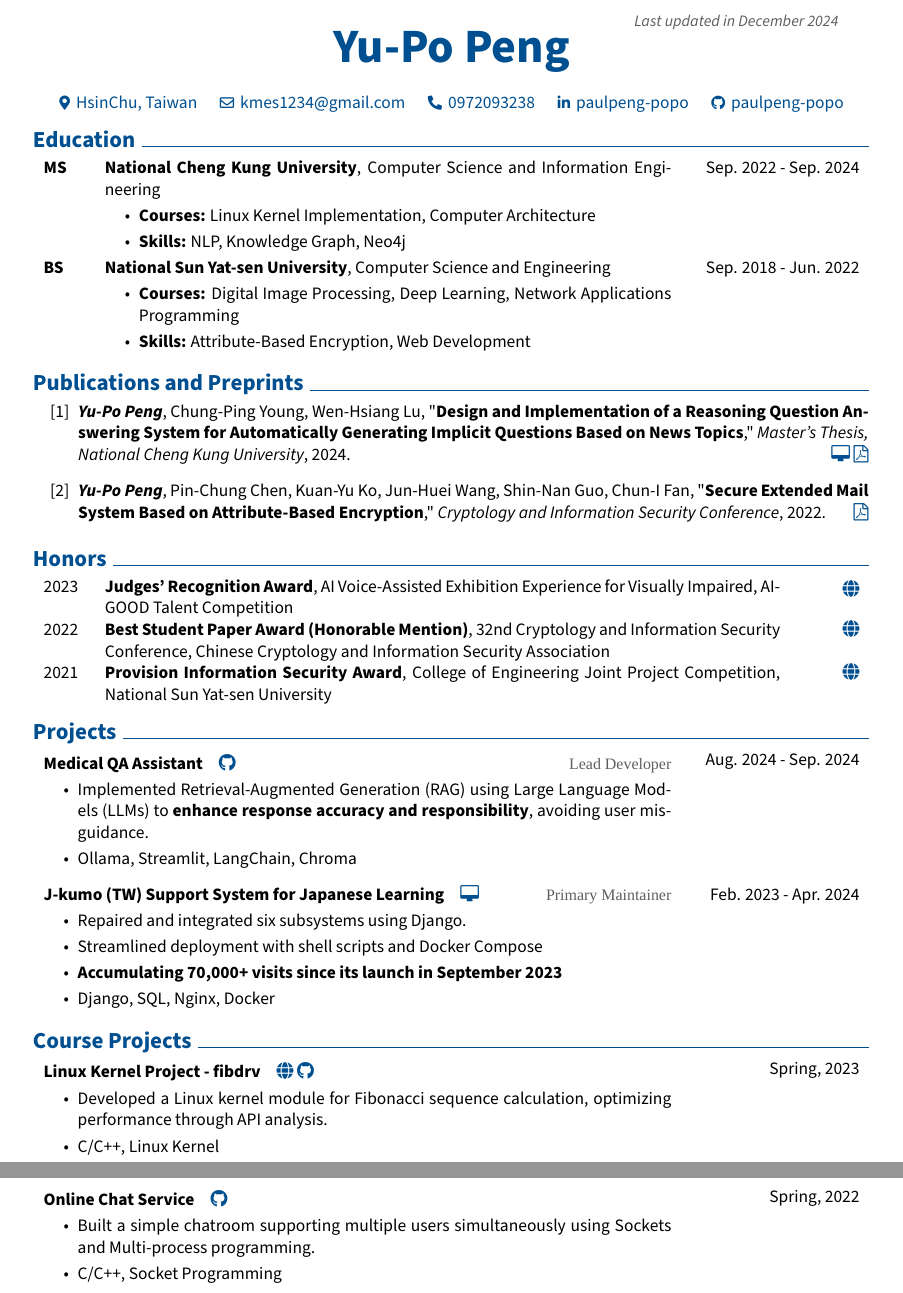
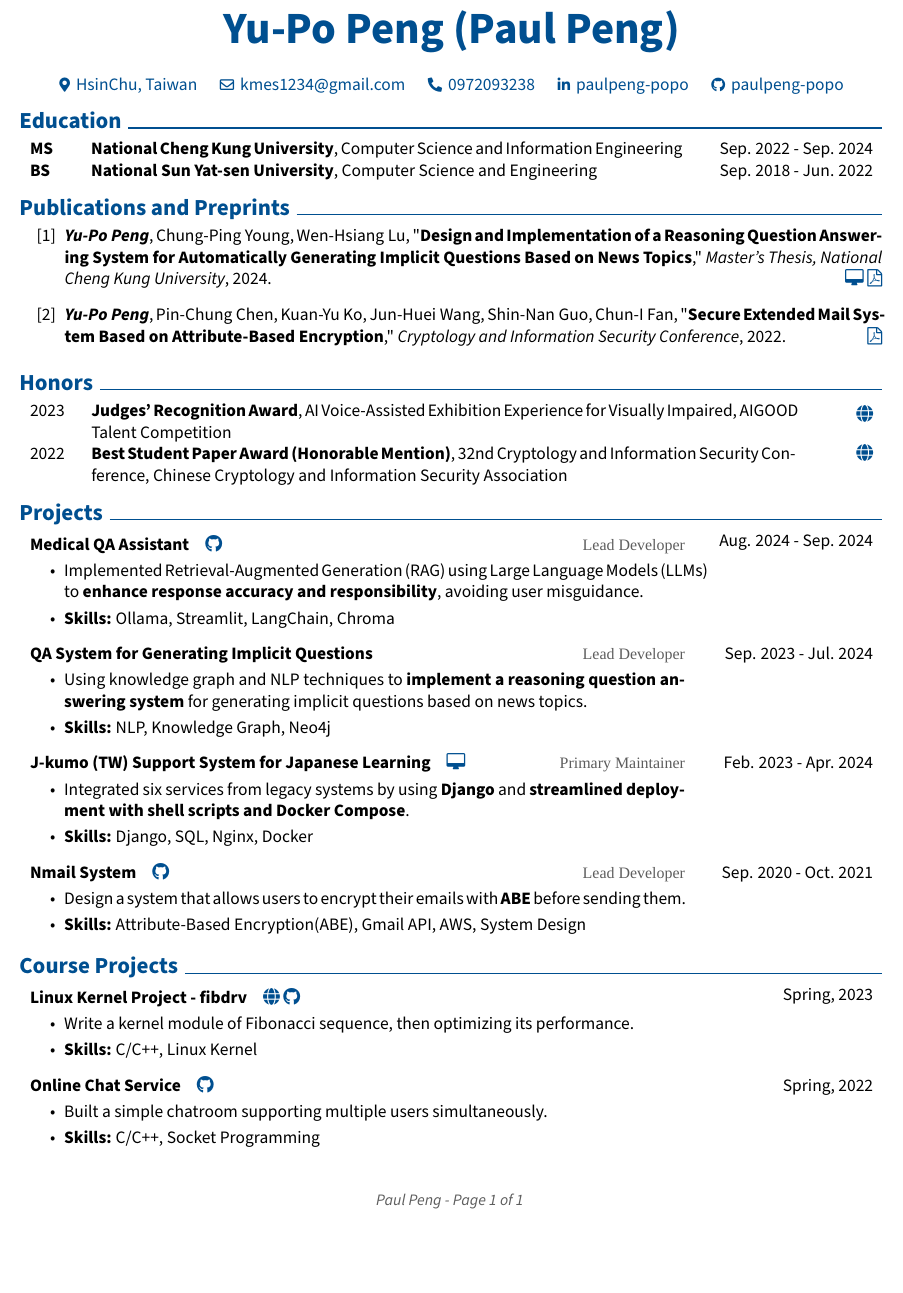
Before and after one commit to paulpeng-popo/cv, a LaTeX CV (english_cv.tex): two parts of pages 1 and 2 of 2 before the commit and part of the page after it, the two joined at a grey line, cut at the place of the change, the shorter picture padded with empty space. Compiled offline with XeLaTeX; a missing font is replaced by an installed copy or a similar font.

Commit message:
[FEAT] Modify cv contents

```diff
--- a/english_cv.tex
+++ b/english_cv.tex
@@ -16,10 +16,10 @@
 % Packages:
 \usepackage[
     ignoreheadfoot, % set margins without considering header and footer
-    top=1.6 cm, % seperaation between body and page edge from the top
-    bottom=1.6 cm, % seperation between body and page edge from the bottom
-    left=1.6 cm, % seperation between body and page edge from the left
-    right=1.6 cm, % seperation between body and page edge from the right
+    top=1.3 cm, % seperaation between body and page edge from the top
+    bottom=1.3 cm, % seperation between body and page edge from the bottom
+    left=1.3 cm, % seperation between body and page edge from the left
+    right=1.3 cm, % seperation between body and page edge from the right
     footskip=1.0 cm, % seperation between body and footer
     % showframe % for debugging
 ]{geometry} % for adjusting page geometry
@@ -224,10 +224,10 @@
 \newsavebox\ANDbox
 \sbox\ANDbox{}
 
-\placelastupdatedtext
+% \placelastupdatedtext
 \begin{header}
-    \fontsize{30 pt}{30 pt}
-    \textbf{Yu-Po Peng}
+    \fontsize{28 pt}{28 pt}
+    \textbf{Yu-Po Peng (Paul Peng)}
 
     \vspace{0.3 cm}
 
@@ -299,11 +299,11 @@
         Sep. 2022 - Sep. 2024
     }
     \textbf{National Cheng Kung University}, Computer Science and Information Engineering
-    \begin{highlights}
-        \item \textbf{Courses:} Linux Kernel Implementation, Computer Architecture
-        % \item \textbf{Research:} Design and Implementation of a Reasoning Question Answering System for Automatically Generating Implicit Questions Based on News Topics
-        \item \textbf{Skills:} NLP, Knowledge Graph, Neo4j
-    \end{highlights}
+    % \begin{highlights}
+    %     \item \textbf{Courses:} Linux Kernel Implementation, Computer Architecture
+    %     \item \textbf{Research:} Design and Implementation of a Reasoning Question Answering System for Automatically Generating Implicit Questions Based on News Topics
+    %     \item \textbf{Skills:} NLP, Knowledge Graph, Neo4j
+    % \end{highlights}
 \end{threecolentry}
 
 
@@ -313,11 +313,11 @@
         Sep. 2018 - Jun. 2022
     }
     \textbf{National Sun Yat-sen University}, Computer Science and Engineering
-    \begin{highlights}
-        \item \textbf{Courses:} Digital Image Processing, Deep Learning, Network Applications Programming
-        % \item \textbf{Project:} Secure Extended Mail System Based on Attribute-Based Encryption
-        \item \textbf{Skills:} Attribute-Based Encryption, Web Development
-    \end{highlights}
+    % \begin{highlights}
+    %     \item \textbf{Courses:} Digital Image Processing, Deep Learning, Network Applications Programming
+    %     \item \textbf{Project:} Secure Extended Mail System Based on Attribute-Based Encryption
+    %     \item \textbf{Skills:} Attribute-Based Encryption, Web Development
+    % \end{highlights}
 \end{threecolentry}
 
 
@@ -387,13 +387,13 @@
 \end{honorentry}
 
 
-\begin{honorentry}{
-        2021
-    }{
-        \hrefWithoutArrow{https://cse.nsysu.edu.tw/p/412-1205-23062.php?Lang=zh-tw}{\faGlobe}
-    }
-    \textbf{Provision Information Security Award}, College of Engineering Joint Project Competition, National Sun Yat-sen University
-\end{honorentry}
+% \begin{honorentry}{
+%         2021
+%     }{
+%         \hrefWithoutArrow{https://cse.nsysu.edu.tw/p/412-1205-23062.php?Lang=zh-tw}{\faGlobe}
+%     }
+%     \textbf{Provision Information Security Award}, College of Engineering Joint Project Competition, National Sun Yat-sen University
+% \end{honorentry}
 
 
 \section{Projects}
@@ -405,7 +405,19 @@
     \textbf{Medical QA Assistant} \hspace{0.2cm} \hrefWithoutArrow{https://github.com/paulpeng-popo/ragllm}{\faGithub} \hfill \projectrole{Lead Developer}
     \begin{highlights}
         \item Implemented Retrieval-Augmented Generation (RAG) using Large Language Models (LLMs) to \textbf{enhance response accuracy and responsibility}, avoiding user misguidance.
-        \item Ollama, Streamlit, LangChain, Chroma
+        \item \textbf{Skills:} Ollama, Streamlit, LangChain, Chroma
+    \end{highlights}
+\end{twocolentry}
+
+\vspace{0.2 cm}
+
+\begin{twocolentry}{
+        Sep. 2023 - Jul. 2024
+    }
+    \textbf{QA System for Generating Implicit Questions} \hfill \projectrole{Lead Developer}
+    \begin{highlights}
+        \item Using knowledge graph and NLP techniques to \textbf{implement a reasoning question answering system} for generating implicit questions based on news topics.
+        \item \textbf{Skills:} NLP, Knowledge Graph, Neo4j
     \end{highlights}
 \end{twocolentry}
 
@@ -428,10 +440,21 @@
     }
     \textbf{J-kumo (TW) Support System for Japanese Learning} \hspace{0.2cm} \hrefWithoutArrow{https://j-kumo.flld.ncku.edu.tw/}{\faDesktop} \hfill \projectrole{Primary Maintainer}
     \begin{highlights}
-        \item Repaired and integrated six subsystems using Django.
-        \item Streamlined deployment with shell scripts and Docker Compose
-        \item \textbf{Accumulating 70,000+ visits since its launch in September 2023}
-        \item Django, SQL, Nginx, Docker
+        \item Integrated six services from legacy systems by using \textbf{Django} and \textbf{streamlined deployment with shell scripts and Docker Compose}.
+        % \item \textbf{Accumulating 70,000+ visits since its launch in September 2023}
+        \item \textbf{Skills:} Django, SQL, Nginx, Docker
+    \end{highlights}
+\end{twocolentry}
+
+\vspace{0.2 cm}
+
+\begin{twocolentry}{
+        Sep. 2020 - Oct. 2021
+    }
+    \textbf{Nmail System} \hspace{0.2cm} \hrefWithoutArrow{https://github.com/paulpeng-popo/Security_mail}{\faGithub} \hfill \projectrole{Lead Developer}
+    \begin{highlights}
+        \item Design a system that allows users to encrypt their emails with \textbf{ABE} before sending them.
+        \item \textbf{Skills:} Attribute-Based Encryption(ABE), Gmail API, AWS, System Design
     \end{highlights}
 \end{twocolentry}
 
@@ -458,8 +481,8 @@
     }
     \textbf{Linux Kernel Project - fibdrv} \hspace{0.2cm} \hrefWithoutArrow{https://hackmd.io/@sysprog/Hk2NJG3H2}{\faGlobe} \hrefWithoutArrow{https://github.com/paulpeng-popo/fibdrv}{\faGithub}
     \begin{highlights}
-        \item Developed a Linux kernel module for Fibonacci sequence calculation, optimizing performance through API analysis.
-        \item C/C++, Linux Kernel
+        \item Write a kernel module of Fibonacci sequence, then optimizing its performance.
+        \item \textbf{Skills:} C/C++, Linux Kernel
     \end{highlights}
 \end{twocolentry}
 
@@ -470,8 +493,8 @@
     }
     \textbf{Online Chat Service} \hspace{0.2cm} \hrefWithoutArrow{https://github.com/paulpeng-popo/online_chatting}{\faGithub}
     \begin{highlights}
-        \item Built a simple chatroom supporting multiple users simultaneously using Sockets and Multi-process programming.
-        \item C/C++, Socket Programming
+        \item Built a simple chatroom supporting multiple users simultaneously.
+        \item \textbf{Skills:} C/C++, Socket Programming
     \end{highlights}
 \end{twocolentry}
 
```
Also changed, not shown: .github/workflows/deploy.yaml (+5 -3 lines), chinese_cv.tex (+43 -23 lines), chinese_cv.pdf, english_cv.pdf, 1 other file.
